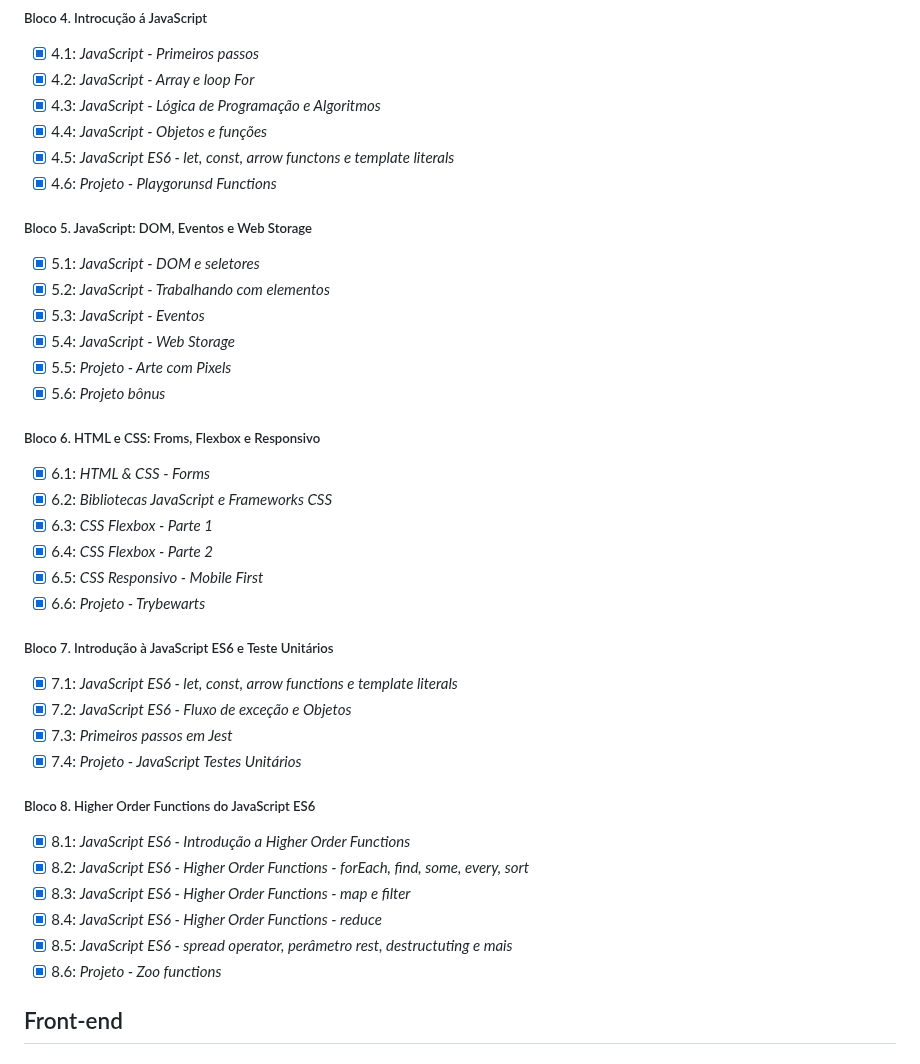
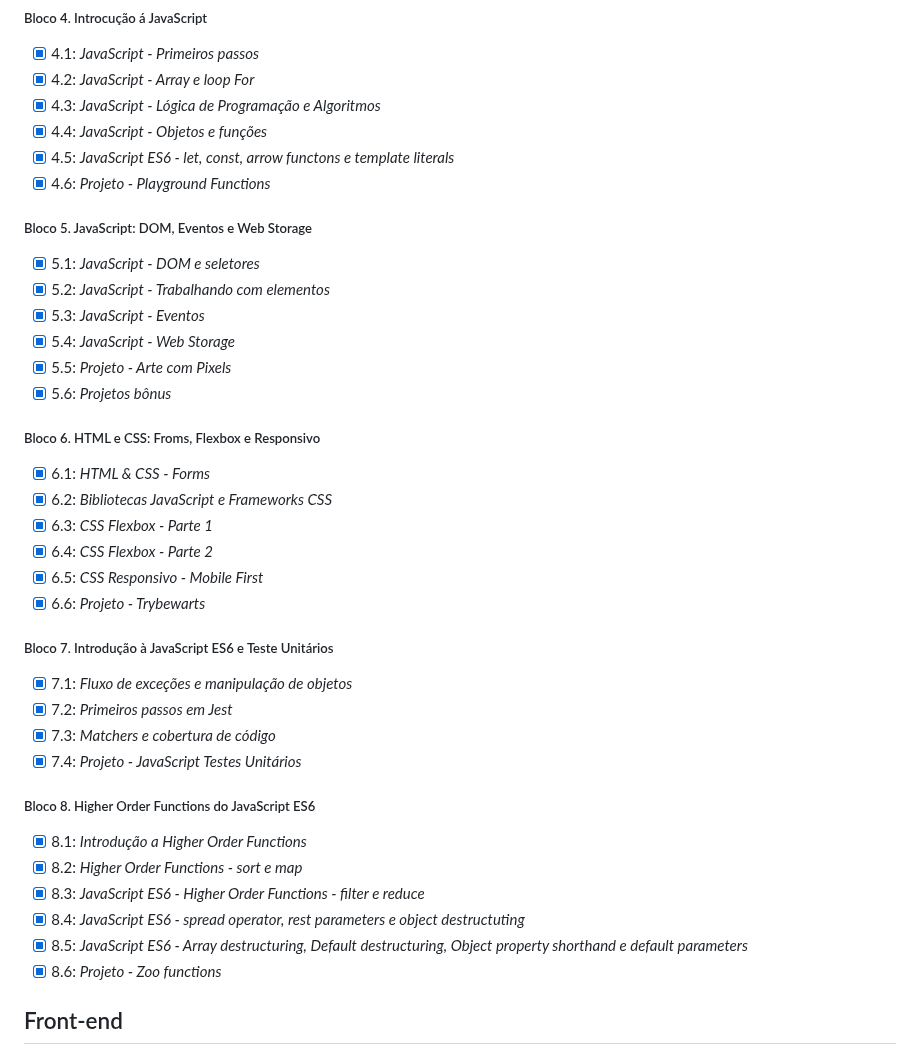
Before and after one commit to AllexThiagoSR/trybe_exercicios, a Markdown page: README.md, the part around one of its changes. Drawn GitHub-style.

Commit message:
Atualiza o nome dos dias dos blocos de fundamentos

```diff
--- a/README.md
+++ b/README.md
@@ -33,7 +33,7 @@ O programa conta com mais de 1.500 horas de aulas presenciais e online, aborda i
 - [x] 4.3: _JavaScript - Lógica de Programação e Algoritmos_
 - [x] 4.4: _JavaScript - Objetos e funções_
 - [x] 4.5: _JavaScript ES6 - let, const, arrow functons e template literals_
-- [x] 4.6: _Projeto - Playgorunsd Functions_
+- [x] 4.6: _Projeto - Playground Functions_
 
 ##### Bloco 5. JavaScript: DOM, Eventos e Web Storage
 
@@ -42,7 +42,7 @@ O programa conta com mais de 1.500 horas de aulas presenciais e online, aborda i
 - [x] 5.3: _JavaScript - Eventos_
 - [x] 5.4: _JavaScript - Web Storage_
 - [x] 5.5: _Projeto - Arte com Pixels_
-- [x] 5.6: _Projeto bônus_
+- [x] 5.6: _Projetos bônus_
 
 ##### Bloco 6. HTML e CSS: Froms, Flexbox e Responsivo
 
@@ -55,18 +55,18 @@ O programa conta com mais de 1.500 horas de aulas presenciais e online, aborda i
 
 ##### Bloco 7. Introdução à JavaScript ES6 e Teste Unitários
 
-- [x] 7.1: _JavaScript ES6 - let, const, arrow functions e template literals_
-- [x] 7.2: _JavaScript ES6 - Fluxo de exceção e Objetos_
-- [x] 7.3: _Primeiros passos em Jest_
+- [x] 7.1: _Fluxo de exceções e manipulação de objetos_
+- [x] 7.2: _Primeiros passos em Jest_
+- [x] 7.3: _Matchers e cobertura de código_
 - [x] 7.4: _Projeto - JavaScript Testes Unitários_
 
 ##### Bloco 8. Higher Order Functions do JavaScript ES6
 
-- [x] 8.1: _JavaScript ES6 - Introdução a Higher Order Functions_
-- [x] 8.2: _JavaScript ES6 - Higher Order Functions - forEach, find, some, every, sort_
-- [x] 8.3: _JavaScript ES6 - Higher Order Functions - map e filter_
-- [x] 8.4: _JavaScript ES6 - Higher Order Functions - reduce_
-- [x] 8.5: _JavaScript ES6 - spread operator, perâmetro rest, destructuting e mais_
+- [x] 8.1: _Introdução a Higher Order Functions_
+- [x] 8.2: _Higher Order Functions - sort e map_
+- [x] 8.3: _JavaScript ES6 - Higher Order Functions - filter e reduce_
+- [x] 8.4: _JavaScript ES6 - spread operator, rest parameters e object destructuting_
+- [x] 8.5: _JavaScript ES6 - Array destructuring, Default destructuring, Object property shorthand e default parameters_
 - [x] 8.6: _Projeto - Zoo functions_
 
 ## Front-end
```
Also changed, not shown: other parts of README.md (+1 -1 lines).
